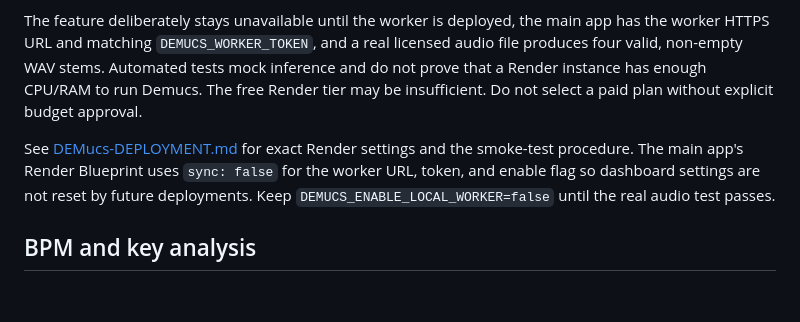
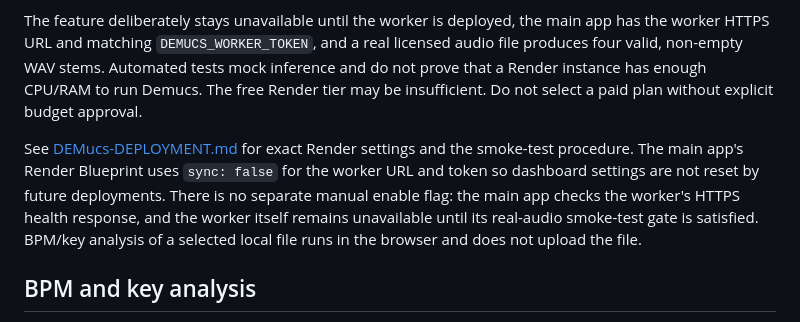
Before and after one commit to ori100alvay-sketch/music-in-style, a Markdown page: README.md, the part around the change. Drawn GitHub-style; blank space fills up the shorter version.

Commit message:
Clarify local audio analysis and Demucs readiness configuration

```diff
--- a/README.md
+++ b/README.md
@@ -51,7 +51,7 @@ The current integration uses the separate Docker/Python worker in `demucs-worker
 
 The feature deliberately stays unavailable until the worker is deployed, the main app has the worker HTTPS URL and matching `DEMUCS_WORKER_TOKEN`, and a real licensed audio file produces four valid, non-empty WAV stems. Automated tests mock inference and do not prove that a Render instance has enough CPU/RAM to run Demucs. The free Render tier may be insufficient. Do not select a paid plan without explicit budget approval.
 
-See [DEMucs-DEPLOYMENT.md](DEMucs-DEPLOYMENT.md) for exact Render settings and the smoke-test procedure. The main app's Render Blueprint uses `sync: false` for the worker URL, token, and enable flag so dashboard settings are not reset by future deployments. Keep `DEMUCS_ENABLE_LOCAL_WORKER=false` until the real audio test passes.
+See [DEMucs-DEPLOYMENT.md](DEMucs-DEPLOYMENT.md) for exact Render settings and the smoke-test procedure. The main app's Render Blueprint uses `sync: false` for the worker URL and token so dashboard settings are not reset by future deployments. There is no separate manual enable flag: the main app checks the worker's HTTPS health response, and the worker itself remains unavailable until its real-audio smoke-test gate is satisfied. BPM/key analysis of a selected local file runs in the browser and does not upload the file.
 
 ## BPM and key analysis
 
```
